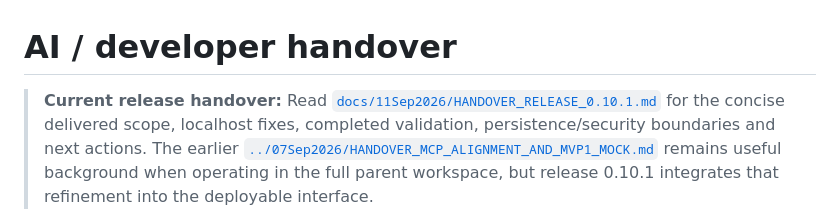
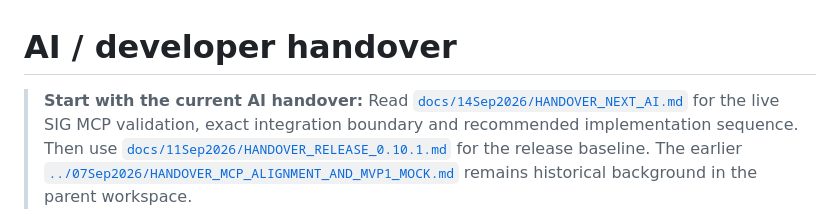
Before and after one commit to kovitad/SERVIR_GRP_DEMO, a Markdown page: HANDOVER.md, the part around one of its changes. GitHub-like rendering.

```diff
--- a/HANDOVER.md
+++ b/HANDOVER.md
@@ -1,4 +1,4 @@
 # AI / developer handover
 
-> **Current release handover:** Read [`docs/11Sep2026/HANDOVER_RELEASE_0.10.1.md`](docs/11Sep2026/HANDOVER_RELEASE_0.10.1.md) for the concise delivered scope, localhost fixes, completed validation, persistence/security boundaries and next actions. The earlier [`../07Sep2026/HANDOVER_MCP_ALIGNMENT_AND_MVP1_MOCK.md`](../07Sep2026/HANDOVER_MCP_ALIGNMENT_AND_MVP1_MOCK.md) remains useful background when operating in the full parent workspace, but release 0.10.1 integrates that refinement into the deployable interface.
+> **Start with the current AI handover:** Read [`docs/14Sep2026/HANDOVER_NEXT_AI.md`](docs/14Sep2026/HANDOVER_NEXT_AI.md) for the live SIG MCP validation, exact integration boundary and recommended implementation sequence. Then use [`docs/11Sep2026/HANDOVER_RELEASE_0.10.1.md`](docs/11Sep2026/HANDOVER_RELEASE_0.10.1.md) for the release baseline. The earlier [`../07Sep2026/HANDOVER_MCP_ALIGNMENT_AND_MVP1_MOCK.md`](../07Sep2026/HANDOVER_MCP_ALIGNMENT_AND_MVP1_MOCK.md) remains historical background in the parent workspace.
 
```
Also changed, not shown: other parts of HANDOVER.md (+1 -1 lines), CHANGELOG.md (+1 -0 lines), docs/14Sep2026/HANDOVER_NEXT_AI.md (added, +180 -0 lines).
